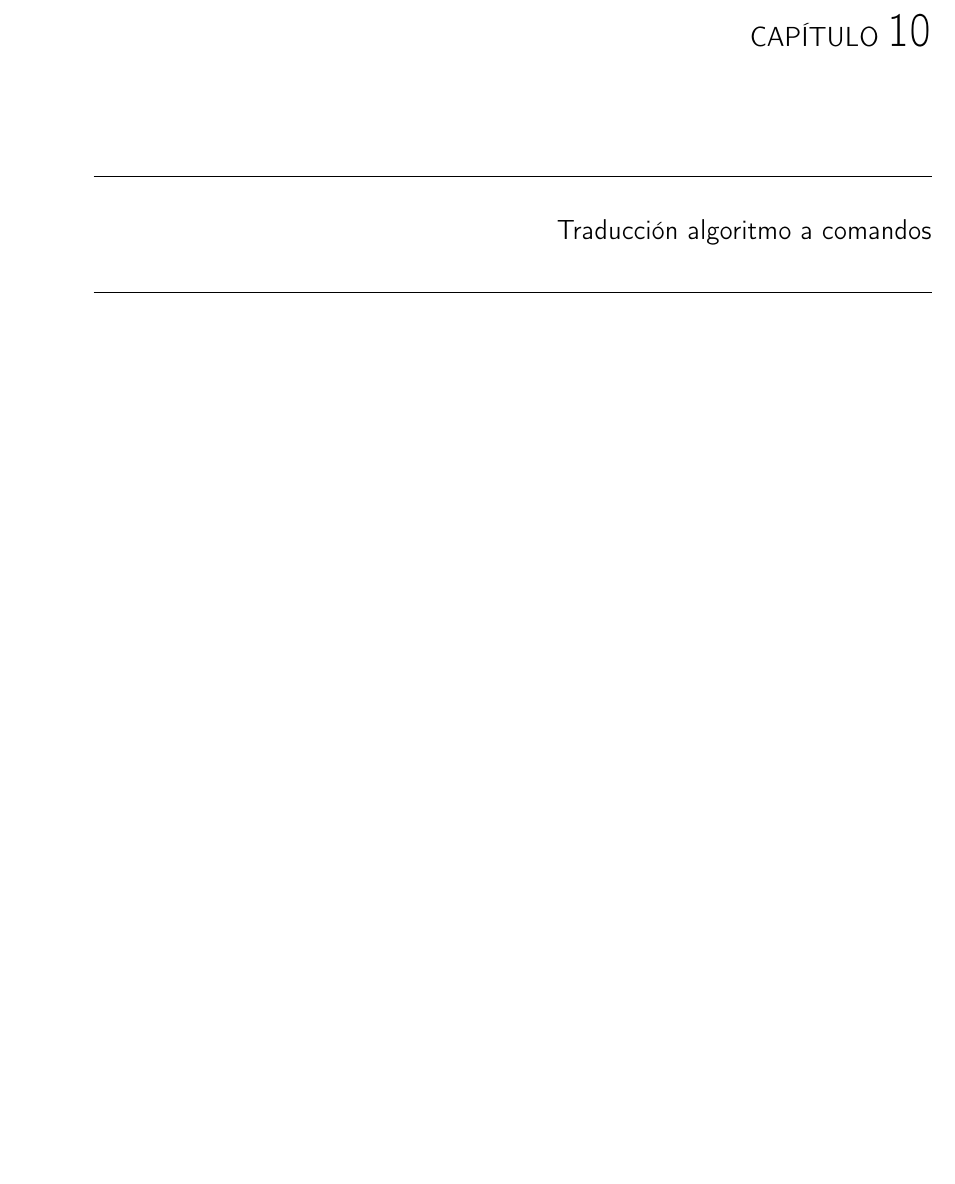
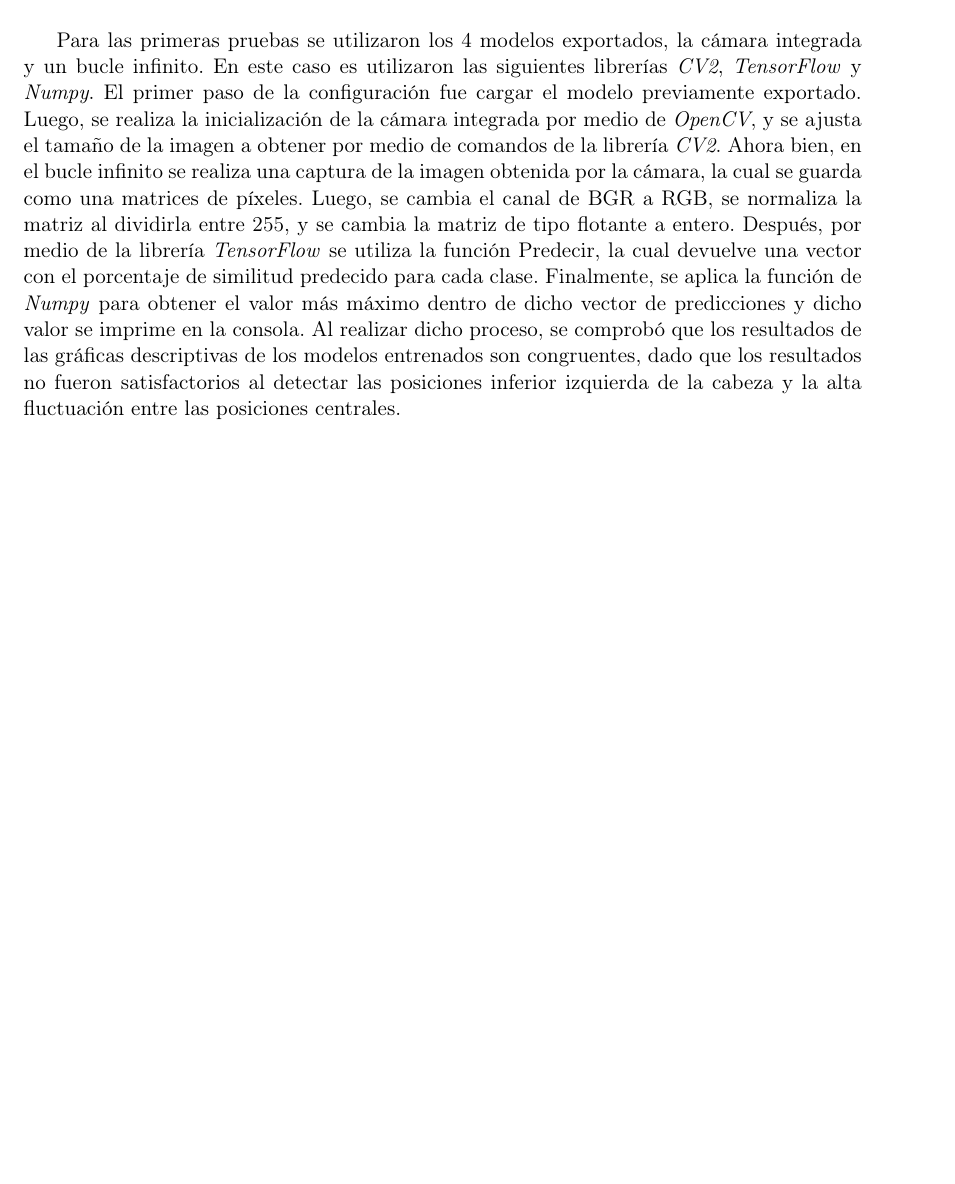
Before and after one commit to fue19389/DOCUMENTO_TESIS, a LaTeX document (z-main.tex, which reads j-capitulos.tex): part of page 65 of 78 before the commit and part of page 64 of 76 after it, cut at the place of the change, the shorter picture padded with empty space. Compiled offline with pdfLaTeX.

Commit message:
Update tesis writing
Se terminó de documentar todos los avances posibles, pendiente redacción anotada por el asesor

```diff
--- a/j-capitulos.tex
+++ b/j-capitulos.tex
@@ -190,7 +190,9 @@ En las figuras 9 a las 16 se puede observar que se produce un sobreajuste en tod
 \section{Ajuste de modelos preentreanados}
 \section{Pruebas en tiempo real}
 
-\chapter{Traducción algoritmo a comandos}
+Para las primeras pruebas se utilizaron los 4 modelos exportados, la cámara integrada y un bucle infinito. En este caso es utilizaron las siguientes librerías \textit{CV2}, \textit{TensorFlow} y \textit{Numpy}. El primer paso de la configuración fue cargar el modelo previamente exportado. Luego, se realiza la inicialización de la cámara integrada por medio de \textit{OpenCV}, y se ajusta el tamaño de la imagen a obtener por medio de comandos de la librería \textit{CV2}.
+Ahora bien, en el bucle infinito se realiza una captura de la imagen obtenida por la cámara, la cual se guarda como una matrices de píxeles. Luego, se cambia el canal de BGR a RGB, se normaliza la matriz al dividirla entre 255, y se cambia la matriz de tipo flotante a entero. Después, por medio de la librería \textit{TensorFlow} se utiliza la función Predecir, la cual devuelve una vector con el porcentaje de similitud predecido para cada clase. Finalmente, se aplica la función de \textit{Numpy} para obtener el valor más máximo dentro de dicho vector de predicciones y dicho valor se imprime en la consola.
+Al realizar dicho proceso, se comprobó que los resultados de las gráficas descriptivas de los modelos entrenados son congruentes, dado que los resultados no fueron satisfactorios al detectar las posiciones inferior izquierda de la cabeza y la alta fluctuación entre las posiciones centrales.
 
 %Esta etapa contempla la iteración de pruebas para conseguir un algoritmo que funcione de manera efectiva al reconocer los gestos y movimientos de la cabeza del usuario. Luego de obtener un reconocimiento efectivo, se generarán diferentes ítems, clases o divisiones para cada tipo de gestos. Al tener definida la lista de tipos, se procede a utilizarlos para generar comandos genéricos para poder utilizar los agentes robóticos móviles simulados y físicos.
 
```
Also changed, not shown: z-main.pdf, 7 other files.
